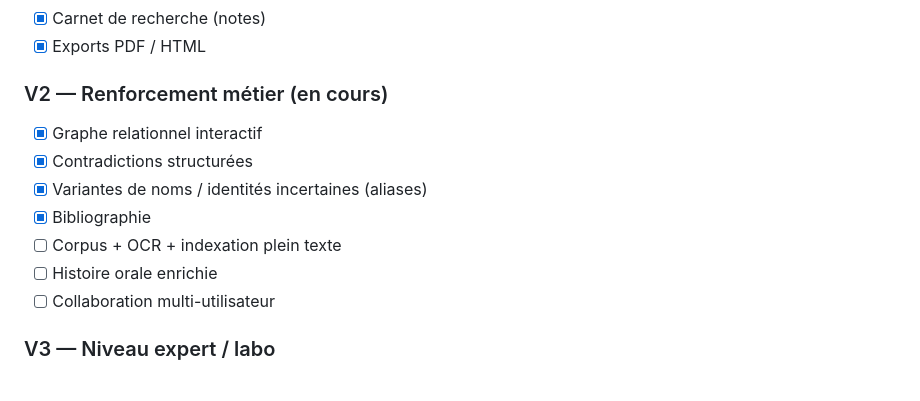
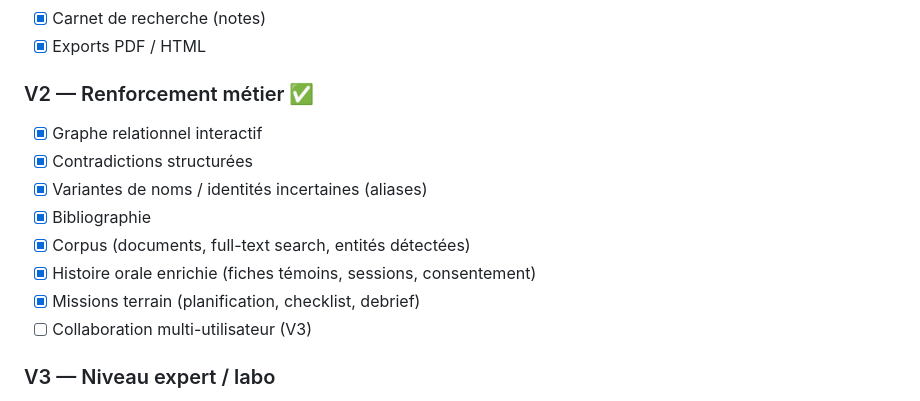
Before and after one commit to Abernus/Athar, a Markdown page: docs/PRODUCT_SPEC.md, the part around the change. GitHub-like rendering.

Commit message:
Update spec: V2 complete
https://claude.ai/code/session_013PNwK9kujjFrqVWPbR9Kqk

```diff
--- a/docs/PRODUCT_SPEC.md
+++ b/docs/PRODUCT_SPEC.md
@@ -244,14 +244,15 @@ Sérieux, lisible, sobre, méthodique, élégant mais non sentimental.
 - [x] Carnet de recherche (notes)
 - [x] Exports PDF / HTML
 
-### V2 — Renforcement métier (en cours)
+### V2 — Renforcement métier ✅
 - [x] Graphe relationnel interactif
 - [x] Contradictions structurées
 - [x] Variantes de noms / identités incertaines (aliases)
 - [x] Bibliographie
-- [ ] Corpus + OCR + indexation plein texte
-- [ ] Histoire orale enrichie
-- [ ] Collaboration multi-utilisateur
+- [x] Corpus (documents, full-text search, entités détectées)
+- [x] Histoire orale enrichie (fiches témoins, sessions, consentement)
+- [x] Missions terrain (planification, checklist, debrief)
+- [ ] Collaboration multi-utilisateur (V3)
 
 ### V3 — Niveau expert / labo
 - [ ] Prosopographie
```
